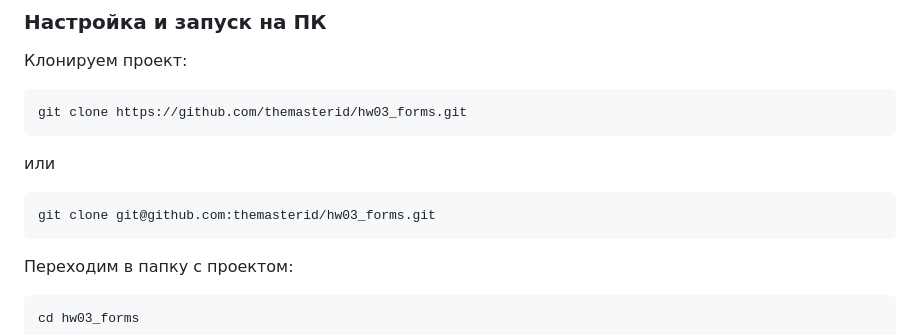
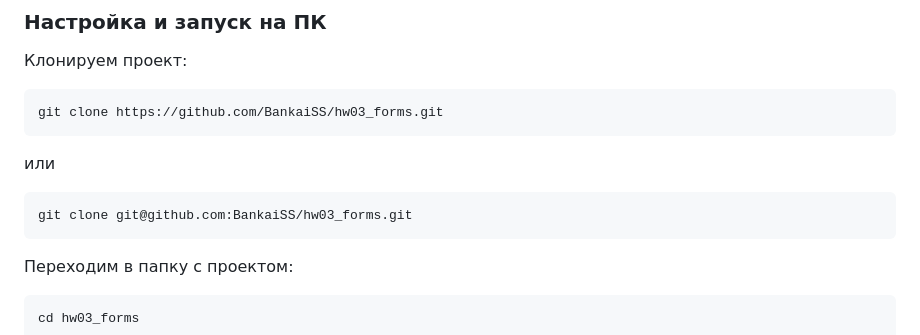
Before and after one commit to BankaiSS/hw03_forms, a Markdown page: README.md, the part around the change. GitHub-like rendering.

````diff
--- a/README.md
+++ b/README.md
@@ -17,13 +17,13 @@
 Клонируем проект:
 
 ```bash
-git clone https://github.com/themasterid/hw03_forms.git
+git clone https://github.com/BankaiSS/hw03_forms.git
 ```
 
 или
 
 ```bash
-git clone git@github.com:themasterid/hw03_forms.git
+git clone git@github.com:BankaiSS/hw03_forms.git
 ```
 
 Переходим в папку с проектом:
````
